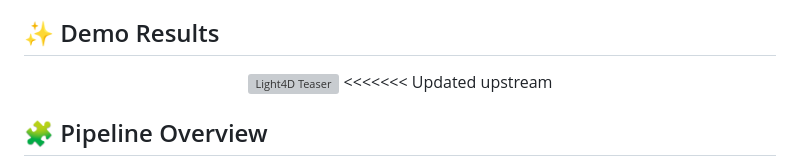
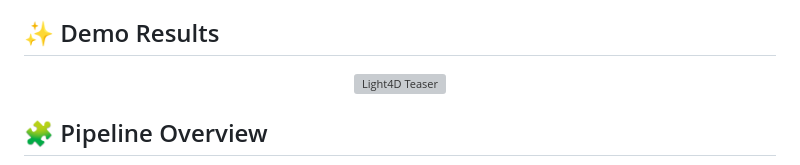
Before and after one commit to AIGeeksGroup/Light4D, a Markdown page: README.md, the part around the change. Drawn GitHub-style; grey boxes are pictures that could not be loaded.

Commit message:
Clean up README by removing merge conflict markers
Removed unnecessary merge conflict markers from README.

```diff
--- a/README.md
+++ b/README.md
@@ -19,7 +19,6 @@ Light4D is a novel training-free framework designed to synthesize consistent 4D
 
 <p align="center">
   <img src="/figures/teaser.png" alt="Light4D Teaser" width="95%" />
-<<<<<<< Updated upstream
 
 </p>
 
```
